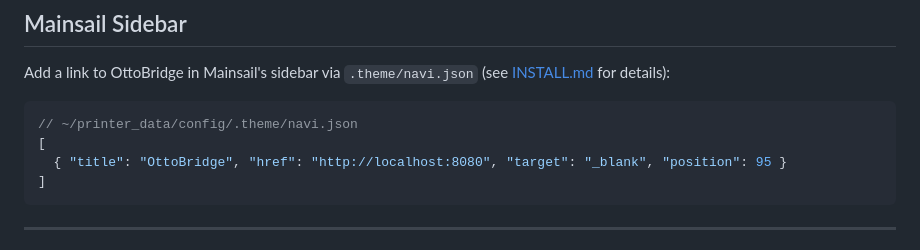
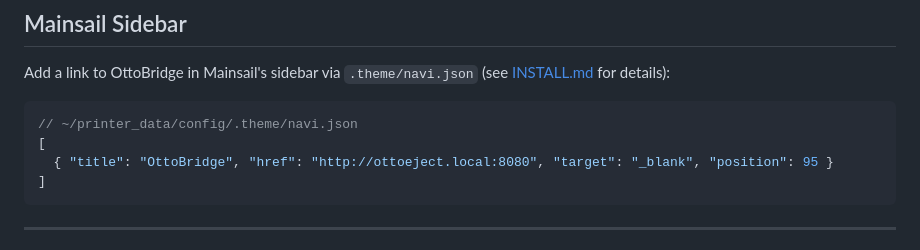
Before and after one commit to repraph/OttoBridge, a Markdown page: README.md, the part around the change. GitHub-like rendering.

````diff
--- a/README.md
+++ b/README.md
@@ -81,7 +81,7 @@ Add a link to OttoBridge in Mainsail's sidebar via `.theme/navi.json` (see [INST
 ```json
 // ~/printer_data/config/.theme/navi.json
 [
-  { "title": "OttoBridge", "href": "http://localhost:8080", "target": "_blank", "position": 95 }
+  { "title": "OttoBridge", "href": "http://ottoeject.local:8080", "target": "_blank", "position": 95 }
 ]
 ```
 
````
Also changed, not shown: INSTALL.md (+3 -1 lines).
